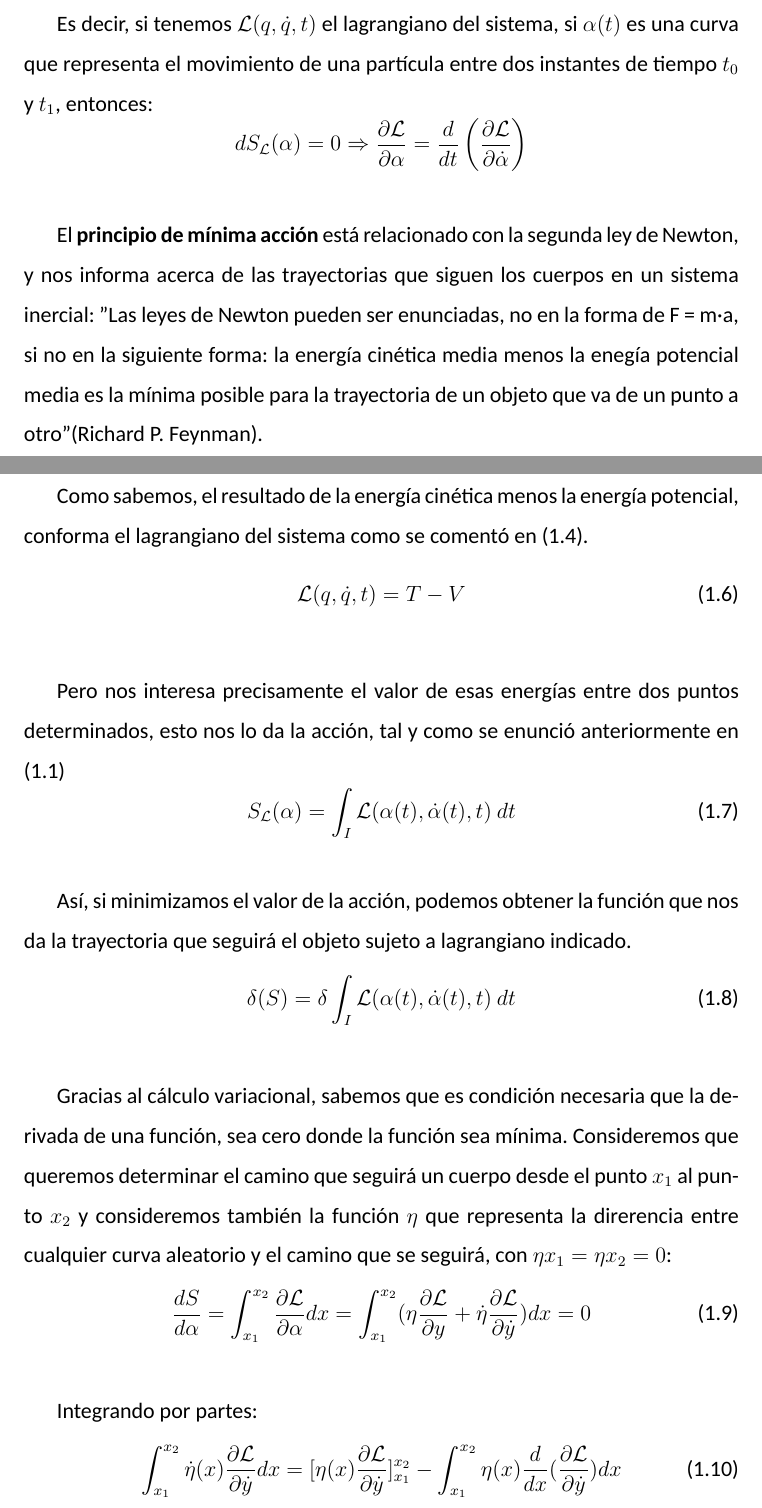
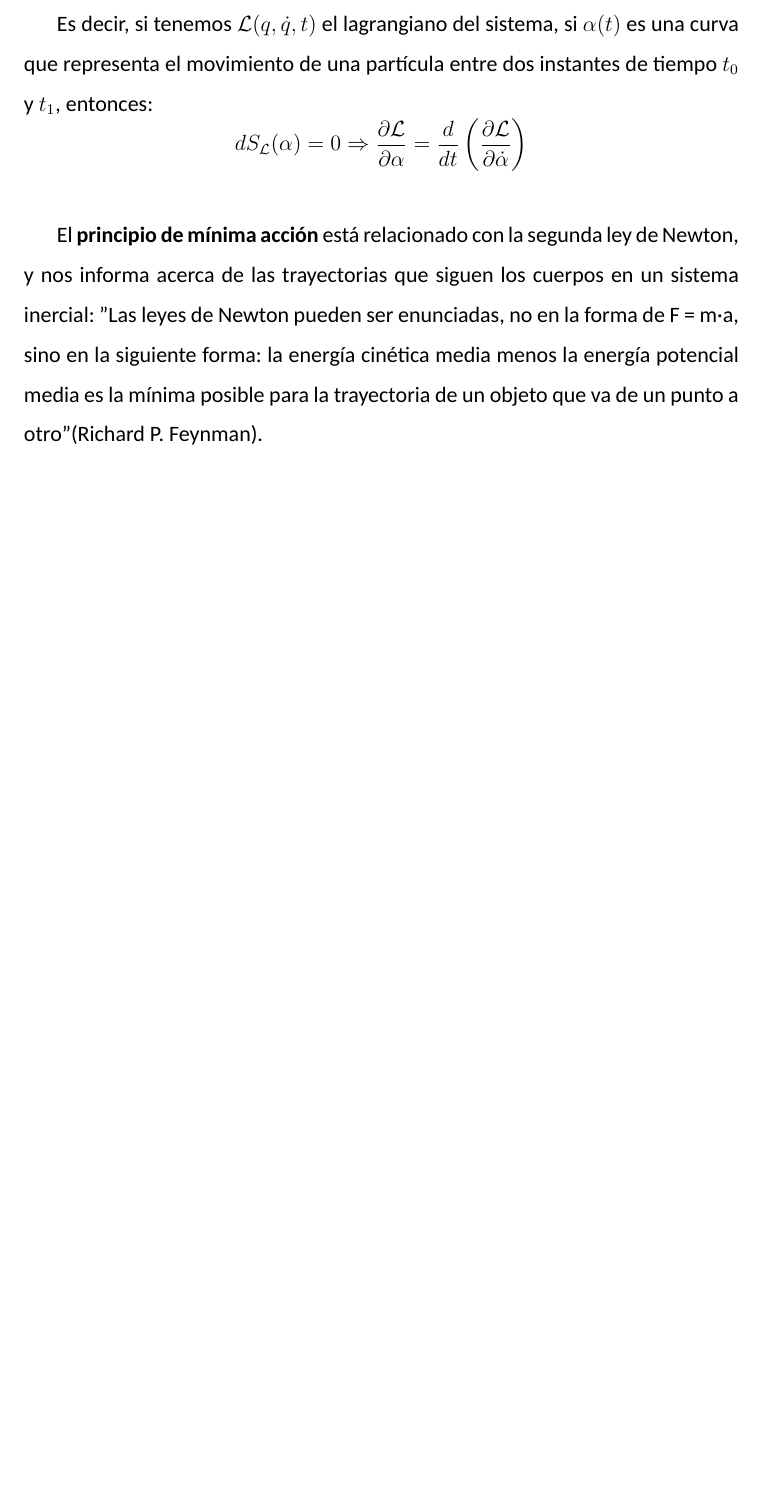
Before and after one commit to podxboq/7338-Tarea1, a LaTeX document (src/main.tex, which reads src/ppo_minima_accion.tex): two parts of pages 13 and 14 of 35 before the commit and part of page 13 of 33 after it, the two joined at a grey line, cut so that both start at the same text, the shorter picture padded with empty space. Compiled offline with XeLaTeX; a missing font is replaced by an installed copy or a similar font.

Commit message:
Acortar ppo min acción.

```diff
--- a/src/ppo_minima_accion.tex
+++ b/src/ppo_minima_accion.tex
@@ -10,35 +10,5 @@ Es decir, si tenemos $\lagrangiano(q,\dot{q}, t)$ el lagrangiano del sistema, si
 \end{equation*}
 
 El \textbf{principio de mínima acción} está relacionado con la segunda ley de Newton, y nos informa acerca de las trayectorias que siguen los cuerpos en un sistema inercial:
-"Las leyes de Newton pueden ser enunciadas, no en la forma de F = m·a, si no en la siguiente forma: la energía cinética media menos la enegía potencial media es la mínima posible para la trayectoria de un objeto que va de un punto a otro" (\cite{Feynman}).
+"Las leyes de Newton pueden ser enunciadas, no en la forma de F = m·a, sino en la siguiente forma: la energía cinética media menos la energía potencial media es la mínima posible para la trayectoria de un objeto que va de un punto a otro" (\cite{Feynman}).
 
-Como sabemos, el resultado de la energía cinética menos la energía potencial, conforma el lagrangiano del sistema como se comentó en \eqref{eq:lagrangiano_clasico}.
-\begin{equation}
-	\label{eq:lagrangiano_clasico_corto}
-	\lagrangiano(q,\dot{q},t)=T-V
-\end{equation}
-
-Pero nos interesa precisamente el valor de esas energías entre dos puntos determinados, esto nos lo da la acción, tal y como se enunció anteriormente en \eqref{eq:accion}
-\begin{equation}
-	S_\lagrangiano(\alpha) = \int_{I}\lagrangiano(\alpha(t), \dot{\alpha}(t), t)\ dt
-\end{equation}
-
-Así, si minimizamos el valor de la acción, podemos obtener la función que nos da la trayectoria que seguirá el objeto sujeto a lagrangiano indicado.
-\begin{equation}
-    \delta(S) = \delta \int_{I}\lagrangiano(\alpha(t), \dot{\alpha}(t), t)\ dt
-\end{equation}
-
-Gracias al cálculo variacional, sabemos que es condición necesaria que la derivada de una función, sea cero donde la función sea mínima. Consideremos que queremos determinar el camino que seguirá un cuerpo desde el punto $x_1$ al punto $x_2$ y consideremos también la función $\eta$ que representa la direrencia entre cualquier curva aleatorio y el camino que se seguirá, con $\eta{x_1} = \eta{x_2} = 0$:
-\begin{equation}
-    \label{eq:accion1}
-    \frac{dS}{d\alpha} = \int_{x_1}^{x_2}\frac{\partial\lagrangiano}{\partial\alpha}dx = \int_{x_1}^{x_2}(\eta\frac{\partial\lagrangiano}{\partial y} + \dot{\eta}\frac{\partial\lagrangiano}{\partial\dot{y}})dx = 0
-\end{equation}
-
-Integrando por partes:
-\begin{equation}
-    \int_{x_1}^{x_2}\dot{\eta}(x)\frac{\partial\lagrangiano}{\partial\dot{y}}dx = [\eta(x)\frac{\partial\lagrangiano}{\partial\dot{y}}]_{x_1}^{x_2} - \int_{x_1}^{x_2}\eta(x)\frac{d}{dx}(\frac{\partial\lagrangiano}{\partial\dot{y}})dx
-\end{equation}
-
-Recordemos que $\eta(x_1) = \eta(x_2) = 0$, el primer término del segundo miembro es cero. Entonces:
-\begin{equation}
-    \int_{x_1}^{x_2}\dot{\eta}(x)\frac{\partial\lagrangiano}{\partial\dot{y}}dx = - \int_{x_1}^{x_2}\eta(x)\frac{d}{dx}(\frac{\partial\lagrangiano}{\partial\dot{y}})dx
```
Also changed, not shown: src/ppo_minima_accion.tex (18 more changed lines), 1 other file.
